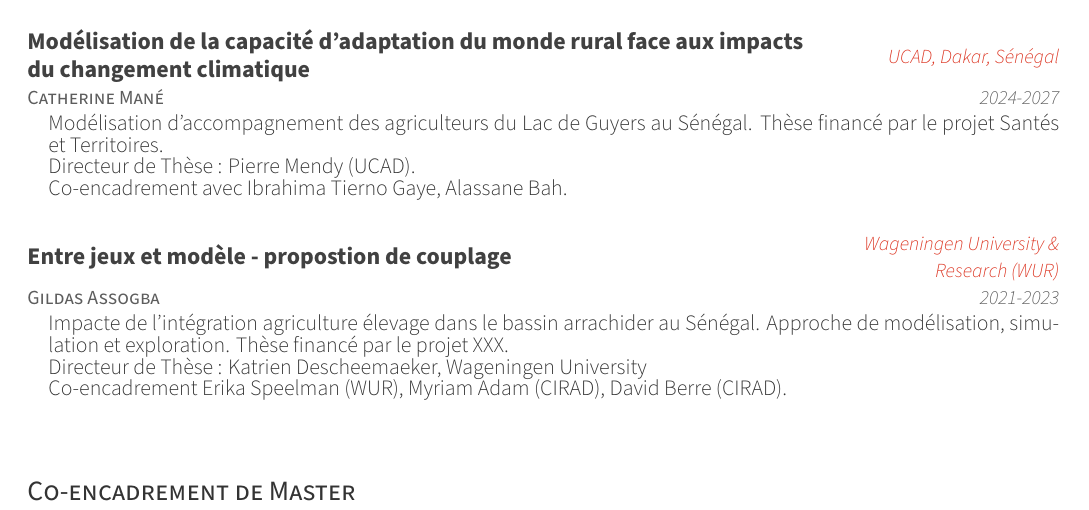
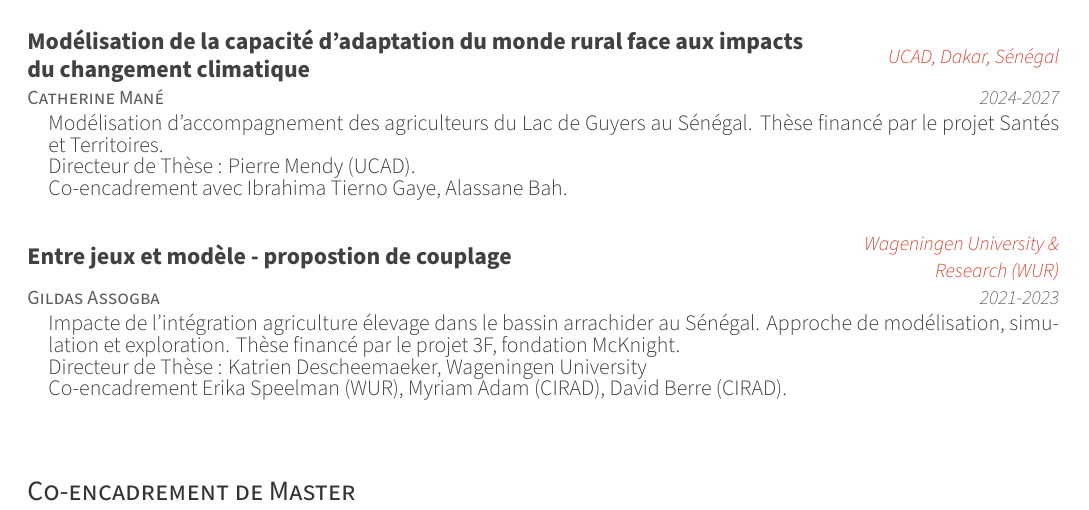
Before and after one commit to ElCep/curriculum_vitae, a LaTeX CV (delay_cv.tex, which reads cv/student_guidance.tex): part of page 7 of 15, cut so that both start at the same text. Compiled offline with XeLaTeX.

Commit message:
update gildas

```diff
--- a/cv/student_guidance.tex
+++ b/cv/student_guidance.tex
@@ -93,7 +93,7 @@
       {2021-2023} % Date(s)
       {
         \begin{cvitems} % Description(s) of experience/contributions/knowledge
-         Impacte de l'intégration agriculture élevage dans le bassin arrachider au Sénégal. Approche de modélisation, simulation et exploration. Thèse financé par le projet XXX.\\
+         Impacte de l'intégration agriculture élevage dans le bassin arrachider au Sénégal. Approche de modélisation, simulation et exploration. Thèse financé par le projet 3F, fondation McKnight.\\
          Directeur de Thèse : Katrien Descheemaeker, Wageningen University\\
          Co-encadrement Erika Speelman (WUR), Myriam Adam (CIRAD), David Berre (CIRAD).
         \end{cvitems}
```
